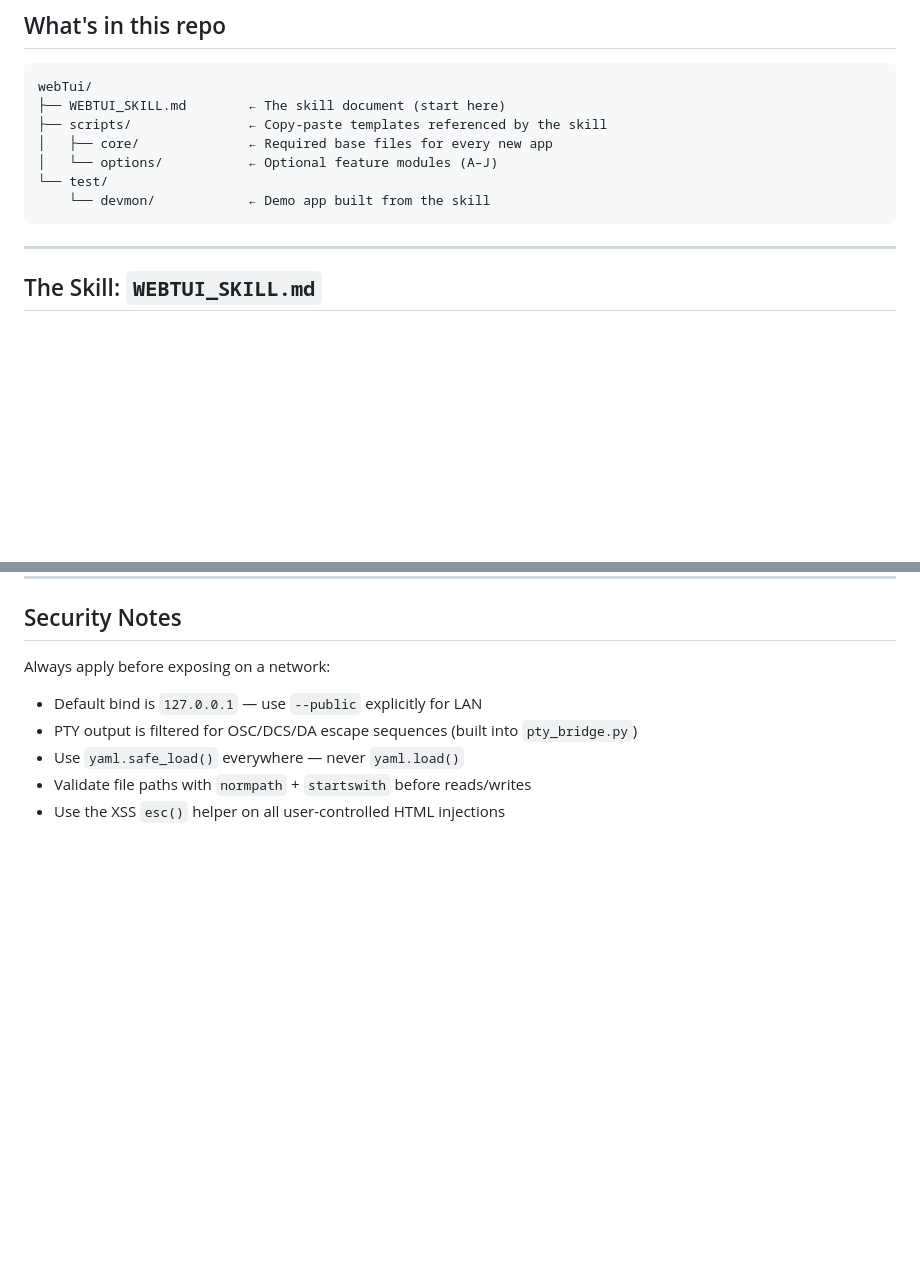
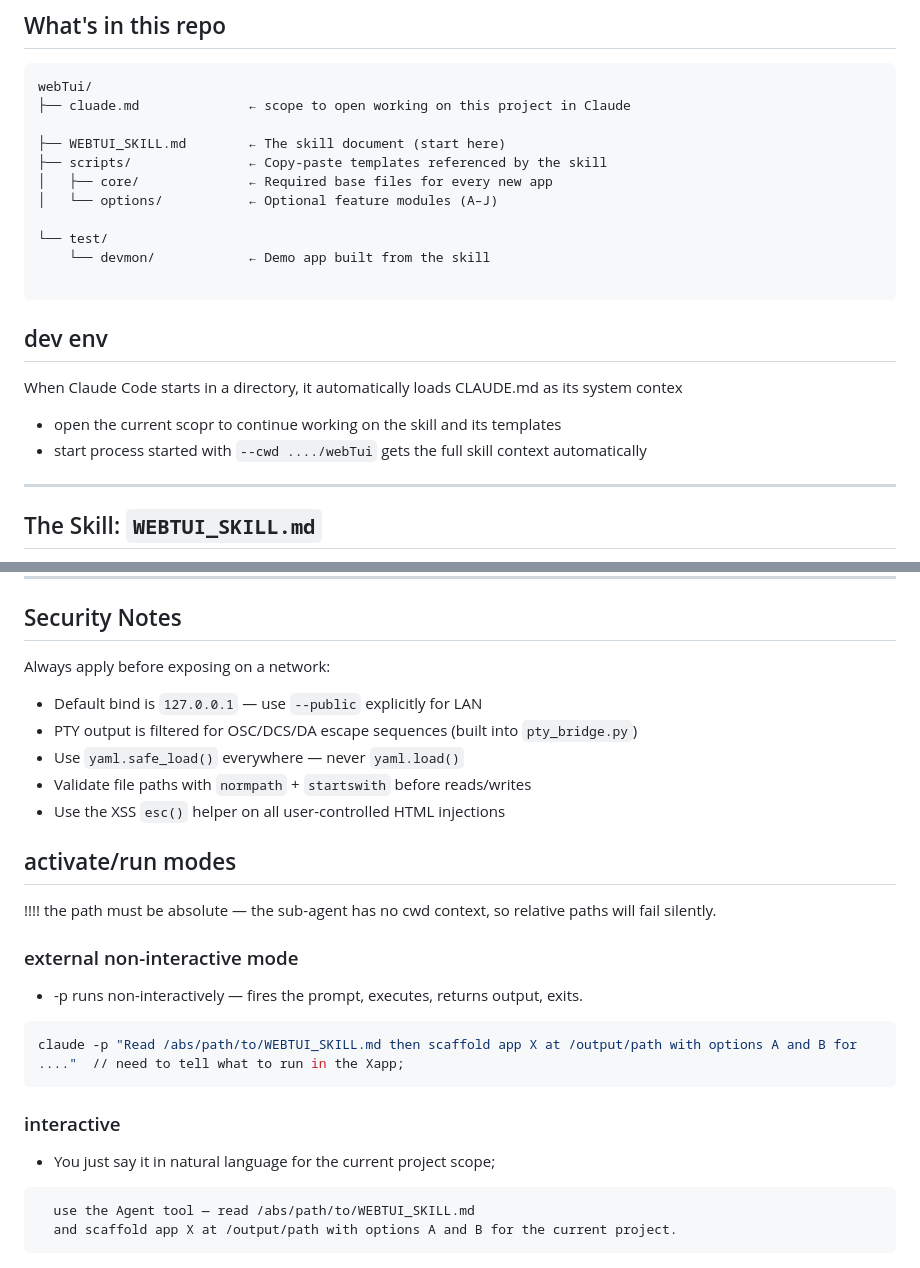
Before and after one commit to SOLEROM/ccpan_skill_template, a Markdown page: README.md, 2 parts joined by grey strips. Drawn GitHub-style; blank space fills up the shorter version.

Commit message:
auto update

````diff
--- a/README.md
+++ b/README.md
@@ -8,13 +8,24 @@ A collection of reference implementations and a reusable skill for building **tm
 
 ```
 webTui/
+├── cluade.md              ← scope to open working on this project in Claude
+
 ├── WEBTUI_SKILL.md        ← The skill document (start here)
 ├── scripts/               ← Copy-paste templates referenced by the skill
 │   ├── core/              ← Required base files for every new app
 │   └── options/           ← Optional feature modules (A–J)
+
 └── test/
     └── devmon/            ← Demo app built from the skill
+
 ```
+
+## dev env
+
+When Claude Code starts in a directory, it automatically loads CLAUDE.md as its system contex
+* open the current scopr to continue working on the skill and its templates
+* start process started with ``` --cwd ..../webTui ``` gets the full skill context automatically
+
 
 ---
 
@@ -120,3 +131,23 @@ Always apply before exposing on a network:
 - Use `yaml.safe_load()` everywhere — never `yaml.load()`
 - Validate file paths with `normpath` + `startswith` before reads/writes
 - Use the XSS `esc()` helper on all user-controlled HTML injections
+
+## activate/run modes
+
+!!!! the path must be absolute — the sub-agent has no cwd context, so relative paths will fail silently.
+
+### external non-interactive mode
+* -p runs non-interactively — fires the prompt, executes, returns output, exits.
+
+
+```bash
+claude -p "Read /abs/path/to/WEBTUI_SKILL.md then scaffold app X at /output/path with options A and B for ...."  // need to tell what to run in the Xapp;
+```
+
+### interactive
+
+* You just say it in natural language for the current project scope;
+```
+  use the Agent tool — read /abs/path/to/WEBTUI_SKILL.md
+  and scaffold app X at /output/path with options A and B for the current project.
+```
````
